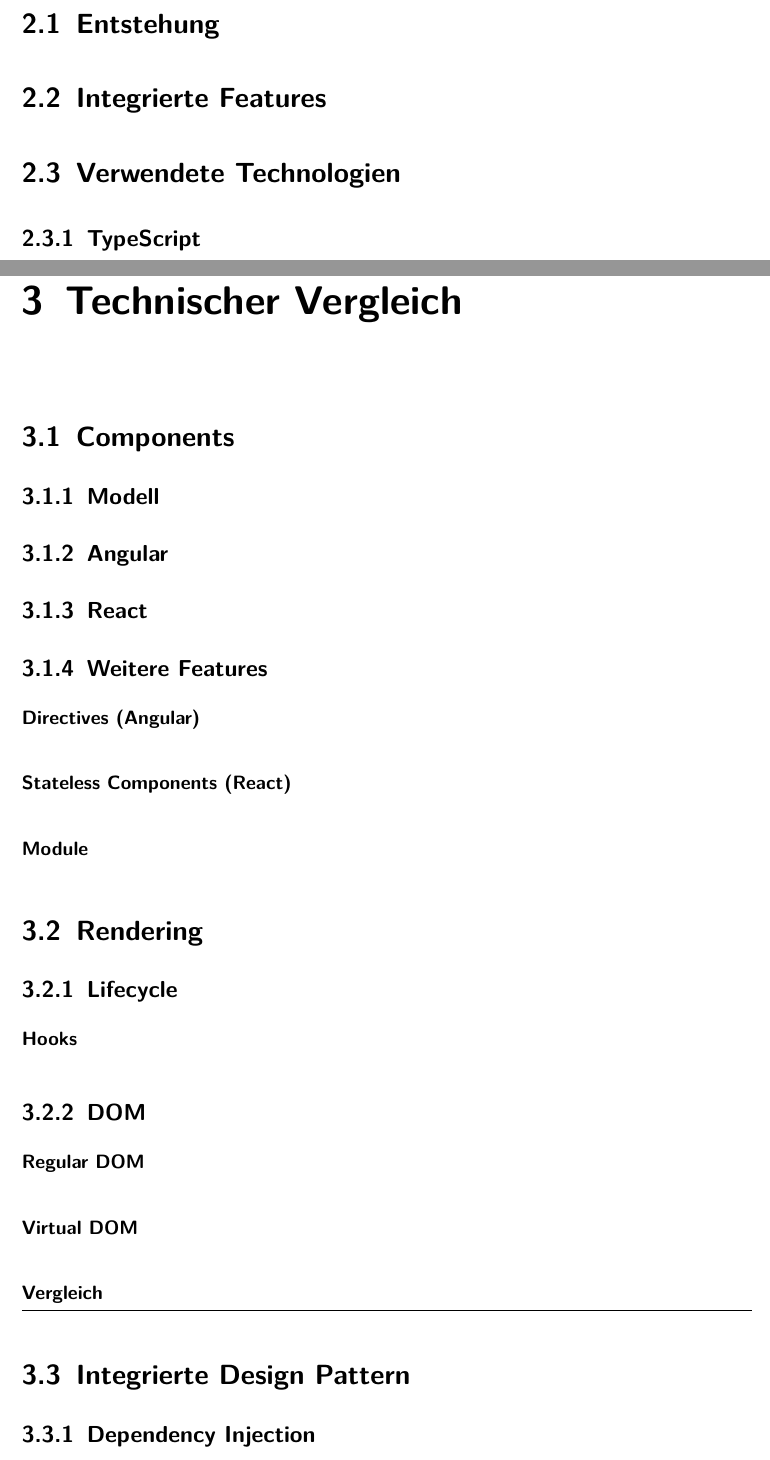
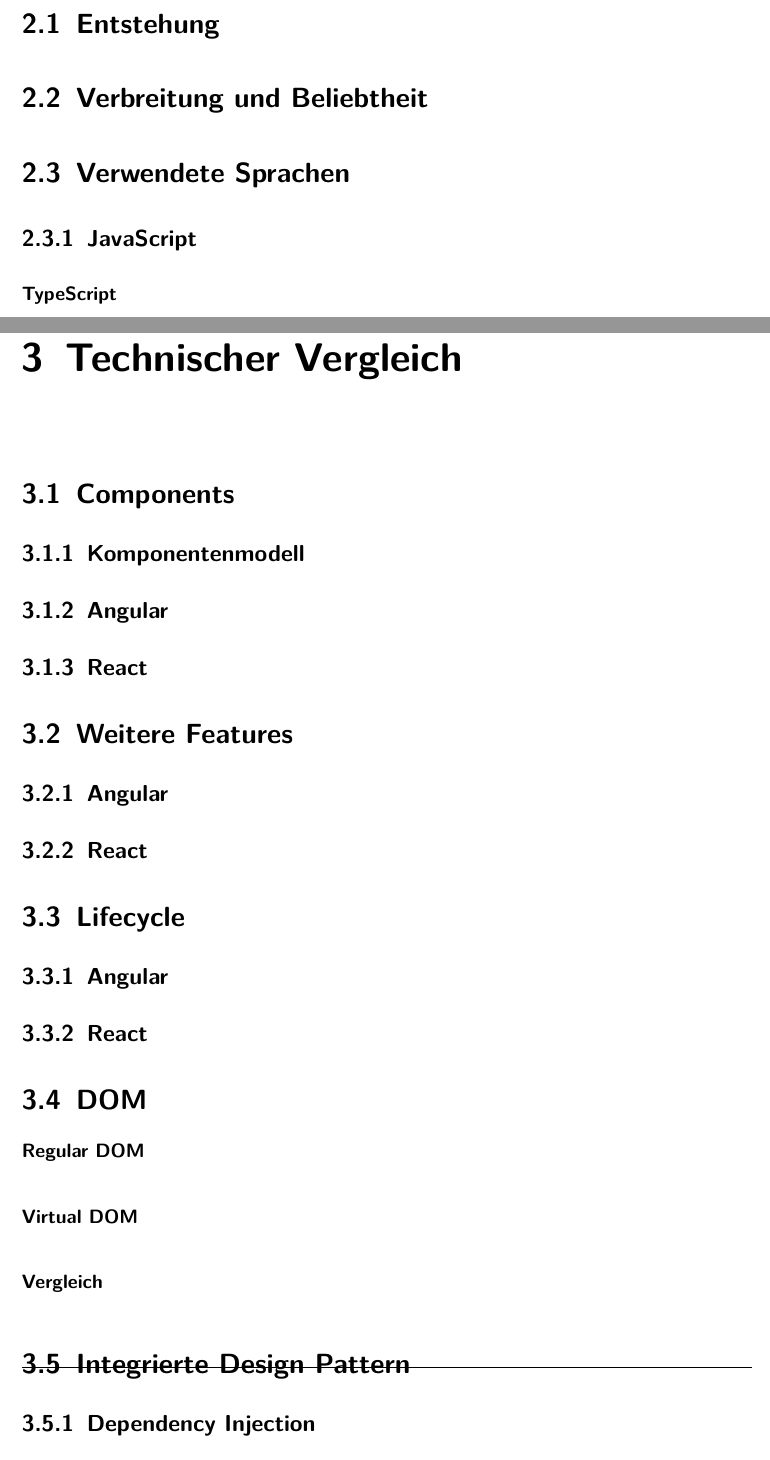
Before and after one commit to fschmeis/bthesis_react_angular, a LaTeX document (text/01Hauptdatei.tex, which reads text/Kapitel/01_Allgemeines.tex, text/Kapitel/02_Technischer_Vergleich.tex): two parts of pages 11 and 13 of 23, joined at a grey line, cut so that both start at the same text. Compiled offline with pdfLaTeX.

Commit message:
Änderungen Gliederung

```diff
--- a/text/Kapitel/01_Allgemeines.tex
+++ b/text/Kapitel/01_Allgemeines.tex
@@ -6,10 +6,12 @@
 \captionof{table}{Tabellenüberschrift}
 
 \section{Entstehung}
+\section{Verbreitung und Beliebtheit}
 
-\section{Integrierte Features}
+\section{Verwendete Sprachen}
 
-\section{Verwendete Technologien}
+\subsection{JavaScript}
 
-\subsection{TypeScript}
+\subsubsection{TypeScript}
+\subsubsection{JavaScript mit Flow}
 
--- a/text/Kapitel/02_Technischer_Vergleich.tex
+++ b/text/Kapitel/02_Technischer_Vergleich.tex
@@ -2,23 +2,21 @@
 
 \section{Components}
 
-\subsection{Modell}
+\subsection{Komponentenmodell}
 
 \subsection{Angular}
 
 \subsection{React}
 
-\subsection{Weitere Features}
-\subsubsection{Directives (Angular)}
-\subsubsection{Stateless Components (React)}
-\subsubsection{Module}
+\section{Weitere Features}
+\subsection{Angular}
+\subsection{React}
 
-\section{Rendering}
+\section{Lifecycle}
+\subsection{Angular}
+\subsection{React}
 
-\subsection{Lifecycle}
-\subsubsection{Hooks}
-
-\subsection{DOM}
+\section{DOM}
 \subsubsection{Regular DOM}
 \subsubsection{Virtual DOM}
 \subsubsection{Vergleich}
@@ -28,5 +26,6 @@
 \subsection{Services}
 \subsection{Decorators}
 \subsection{Pipes}
+\subsection{State Management}
 
-\section{Projektarchitektur}
+\section{Projektarchitekturen}
```
Also changed, not shown: Recherchenotizen.md (+4 -0 lines), text/Kapitel/00_Einleitung.tex (+2 -0 lines), text/Kapitel/03_Implementation.tex (+2 -2 lines), text/Kapitel/06_Fazit.tex (+1 -0 lines), text/01Hauptdatei.pdf, text/Kapitel/01_Allgemeines.tex (4 more changed lines), 3 other files.
